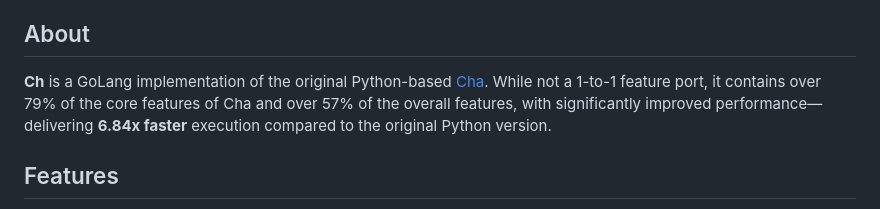
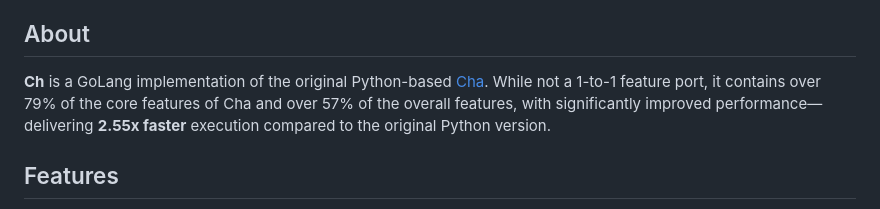
Before and after one commit to MehmetMHY/ch, a Markdown page: README.md, the part around the change. Drawn GitHub-style.

```diff
--- a/README.md
+++ b/README.md
@@ -4,7 +4,7 @@
 
 ## About
 
-**Ch** is a GoLang implementation of the original Python-based [Cha](https://github.com/MehmetMHY/cha/). While not a 1-to-1 feature port, it contains over 79% of the core features of Cha and over 57% of the overall features, with significantly improved performance—delivering **6.84x faster** execution compared to the original Python version.
+**Ch** is a GoLang implementation of the original Python-based [Cha](https://github.com/MehmetMHY/cha/). While not a 1-to-1 feature port, it contains over 79% of the core features of Cha and over 57% of the overall features, with significantly improved performance—delivering **2.55x faster** execution compared to the original Python version.
 
 ## Features
 
```
